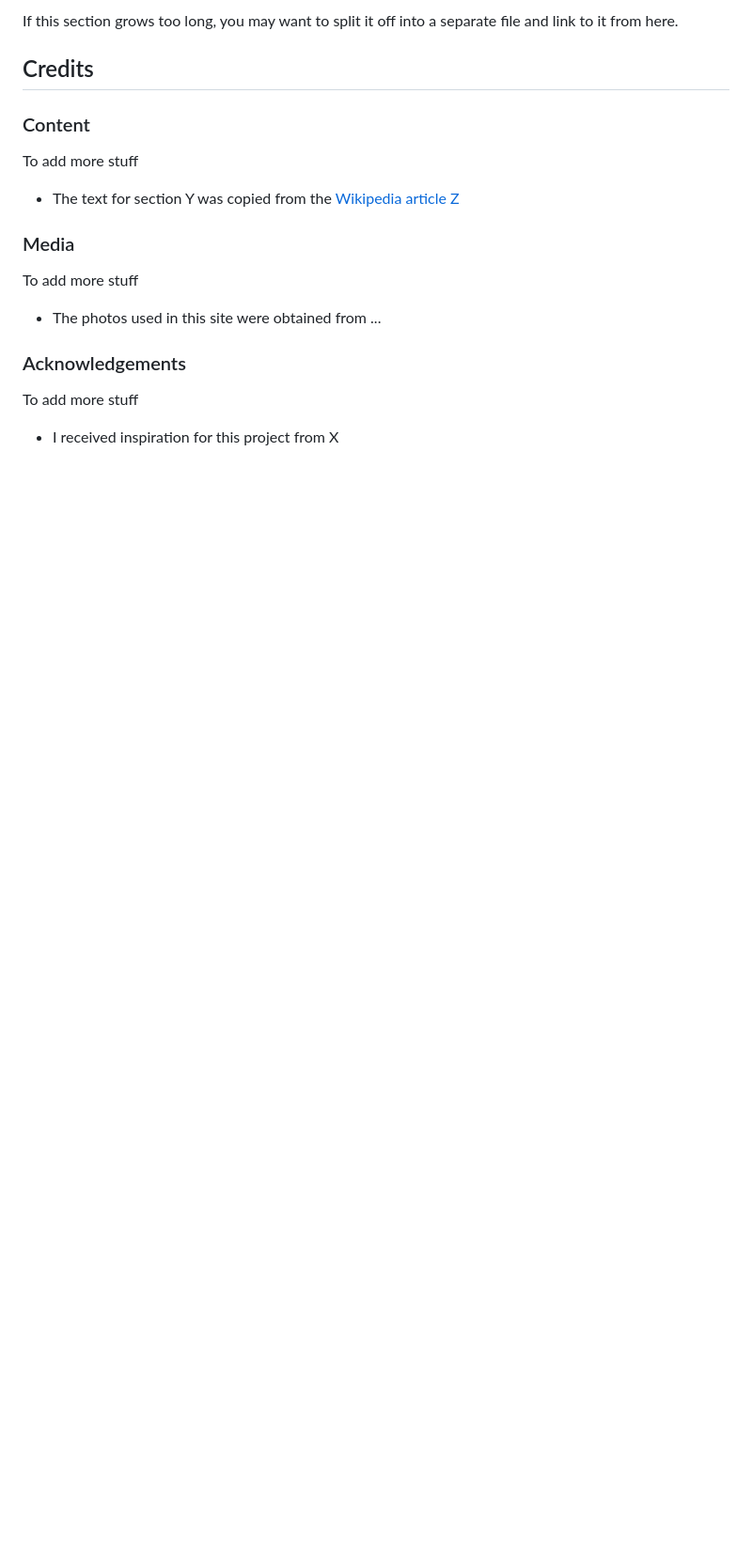
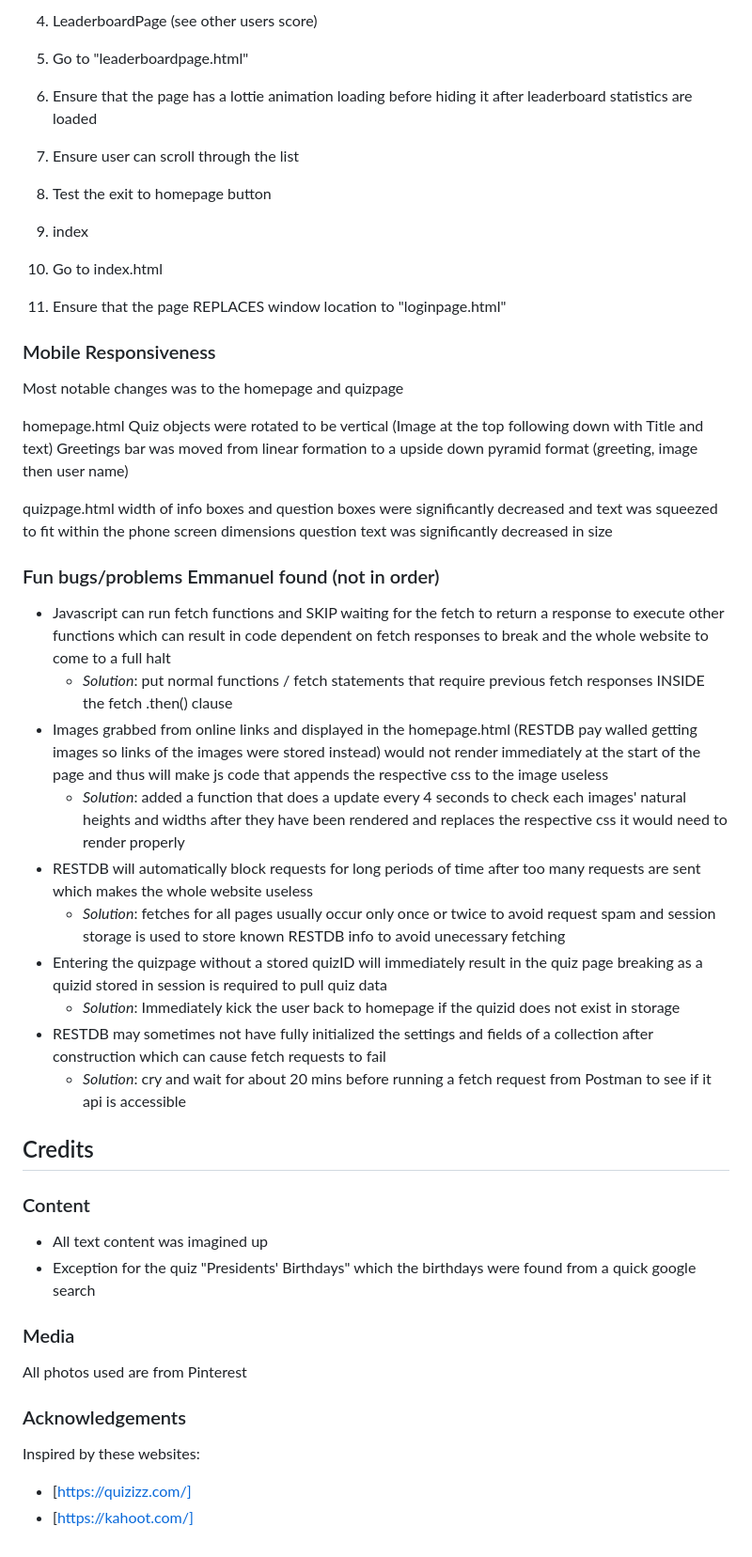
Before and after one commit to WizardingTurtle/FEDAssignment2, a Markdown page: README.md, the part around one of its changes. Shown at 94% size. Drawn GitHub-style; blank space fills up the shorter version.

```diff
--- a/README.md
+++ b/README.md
@@ -77,22 +88,53 @@ You should also mention in this section any interesting bugs or problems you dis
 
-If this section grows too long, you may want to split it off into a separate file and link to it from here.
+4. LeaderboardPage (see other users score)
+
+  1. Go to "leaderboardpage.html"
+  2. Ensure that the page has a lottie animation loading before hiding it after leaderboard statistics are loaded
+  3. Ensure user can scroll through the list
+  4. Test the exit to homepage button
+
+5. index
+  1. Go to index.html
+  2. Ensure that the page REPLACES window location to "loginpage.html"
+
+
+### Mobile Responsiveness
+Most notable changes was to the homepage and quizpage
+
+homepage.html
+Quiz objects were rotated to be vertical (Image at the top following down with Title and text)
+Greetings bar was moved from linear formation to a upside down pyramid format (greeting, image then user name)
+
+quizpage.html
+width of info boxes and question boxes were significantly decreased and text was squeezed to fit within the phone screen dimensions
+question text was significantly decreased in size
+
+### Fun bugs/problems Emmanuel found (not in order)
+
+- Javascript can run fetch functions and SKIP waiting for the fetch to return a response to execute other functions which can result in code dependent on fetch responses to break and the whole website to come to a full halt
+  - *Solution*: put normal functions / fetch statements that require previous fetch responses INSIDE the fetch .then() clause
+- Images grabbed from online links and displayed in the homepage.html (RESTDB pay walled getting images so links of the images were stored instead) would not render immediately at the start of the page and thus will make js code that appends the respective css to the image useless
+  - *Solution*: added a function that does a update every 4 seconds to check each images' natural heights and widths after they have been rendered and replaces the respective css it would need to render properly
+- RESTDB will automatically block requests for long periods of time after too many requests are sent which makes the whole website useless
+  - *Solution*: fetches for all pages usually occur only once or twice to avoid request spam and session storage is used to store known RESTDB info to avoid unecessary fetching
+- Entering the quizpage without a stored quizID will immediately result in the quiz page breaking as a quizid stored in session is required to pull quiz data
+  - *Solution*: Immediately kick the user back to homepage if the quizid does not exist in storage
+- RESTDB may sometimes not have fully initialized the settings and fields of a collection after construction which can cause fetch requests to fail
+  - *Solution*: cry and wait for about 20 mins before running a fetch request from Postman to see if it api is accessible
 
 ## Credits
 
 ### Content
 
-To add more stuff
-
-- The text for section Y was copied from the [Wikipedia article Z](https://en.wikipedia.org/wiki/Z)
+- All text content was imagined up
+- Exception for the quiz "Presidents' Birthdays" which the birthdays were found from a quick google search
 
 ### Media
 
-To add more stuff
-
-- The photos used in this site were obtained from ...
+All photos used are from Pinterest
 
 ### Acknowledgements
 
-To add more stuff
-
-- I received inspiration for this project from X
+Inspired by these websites:
+- [https://quizizz.com/]
+- [https://kahoot.com/]
```
Also changed, not shown: other parts of README.md (+29 -18 lines).
